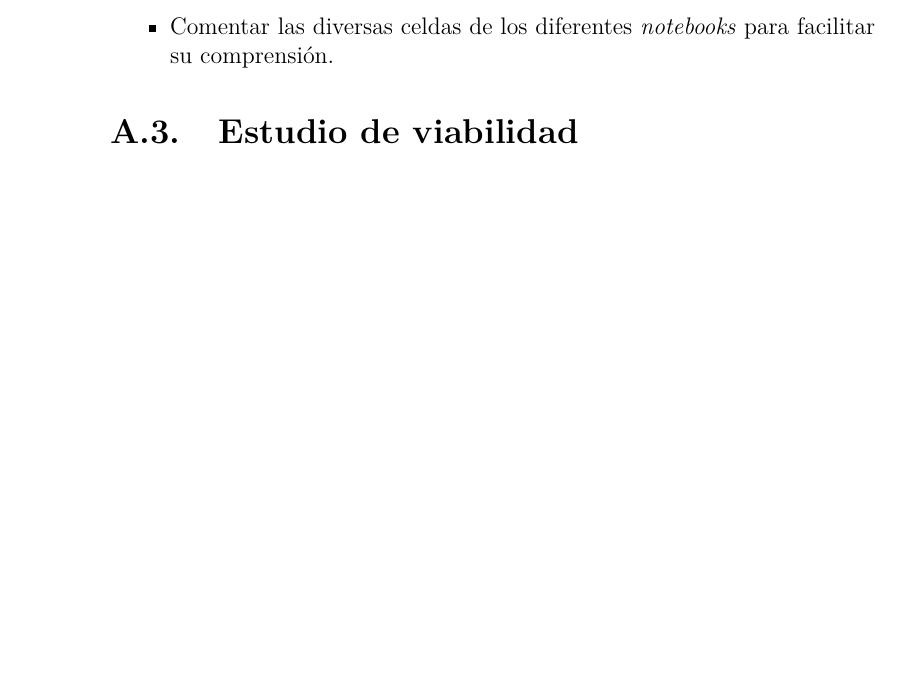
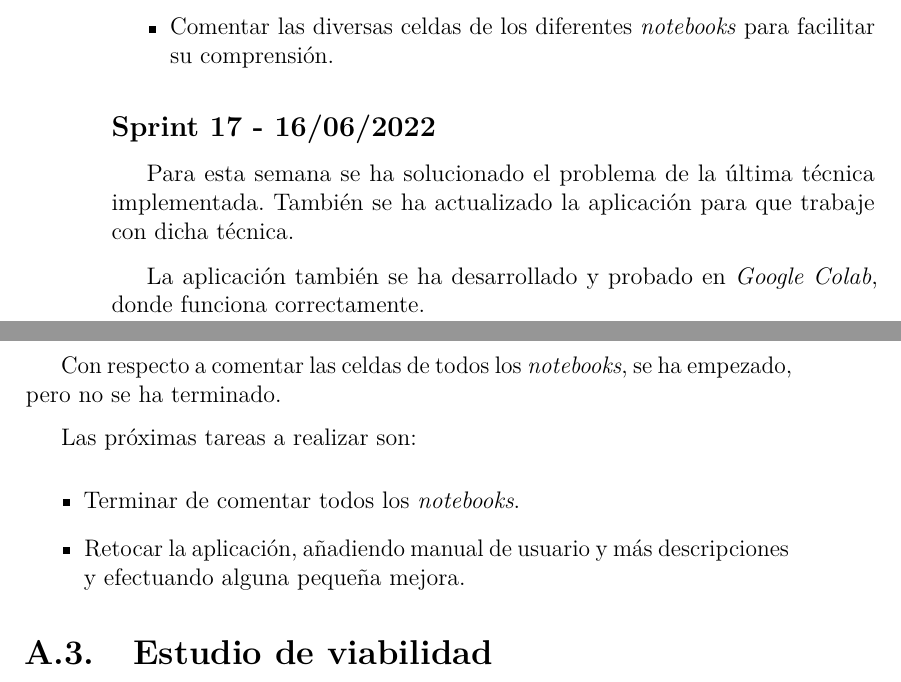
Before and after one commit to ifh1001/TFG_X-Teeth, a LaTeX book (doc/latex/anexos.tex, which reads doc/latex/tex/A_Plan_proyecto.tex): part of page 16 of 25 before the commit and two parts of pages 16 and 17 of 25 after it, the two joined at a grey line, cut so that both start at the same text, the shorter picture padded with empty space. Compiled offline with pdfLaTeX.

Commit message:
Documentación Sprint 17

```diff
--- a/doc/latex/tex/A_Plan_proyecto.tex
+++ b/doc/latex/tex/A_Plan_proyecto.tex
@@ -196,6 +196,18 @@ Por tanto, las tareas a hacer para la semana que viene son:
     \item Implementar la aplicación en \emph{Google Colab}.
     \item Comentar las diversas celdas de los diferentes \emph{notebooks} para facilitar su comprensión.
 \end{itemize}
+\subsection{Sprint 17 - 16/06/2022}
+Para esta semana se ha solucionado el problema de la última técnica implementada. También se ha actualizado la aplicación para que trabaje con dicha técnica.
+
+La aplicación también se ha desarrollado y probado en \emph{Google Colab}, donde funciona correctamente.
+
+Con respecto a comentar las celdas de todos los \emph{notebooks}, se ha empezado, pero no se ha terminado.
+
+Las próximas tareas a realizar son:
+\begin{itemize}
+    \item Terminar de comentar todos los \emph{notebooks}.
+    \item Retocar la aplicación, añadiendo manual de usuario y más descripciones y efectuando alguna pequeña mejora.
+\end{itemize}
 \section{Estudio de viabilidad}
 
 \subsection{Viabilidad económica}
```
